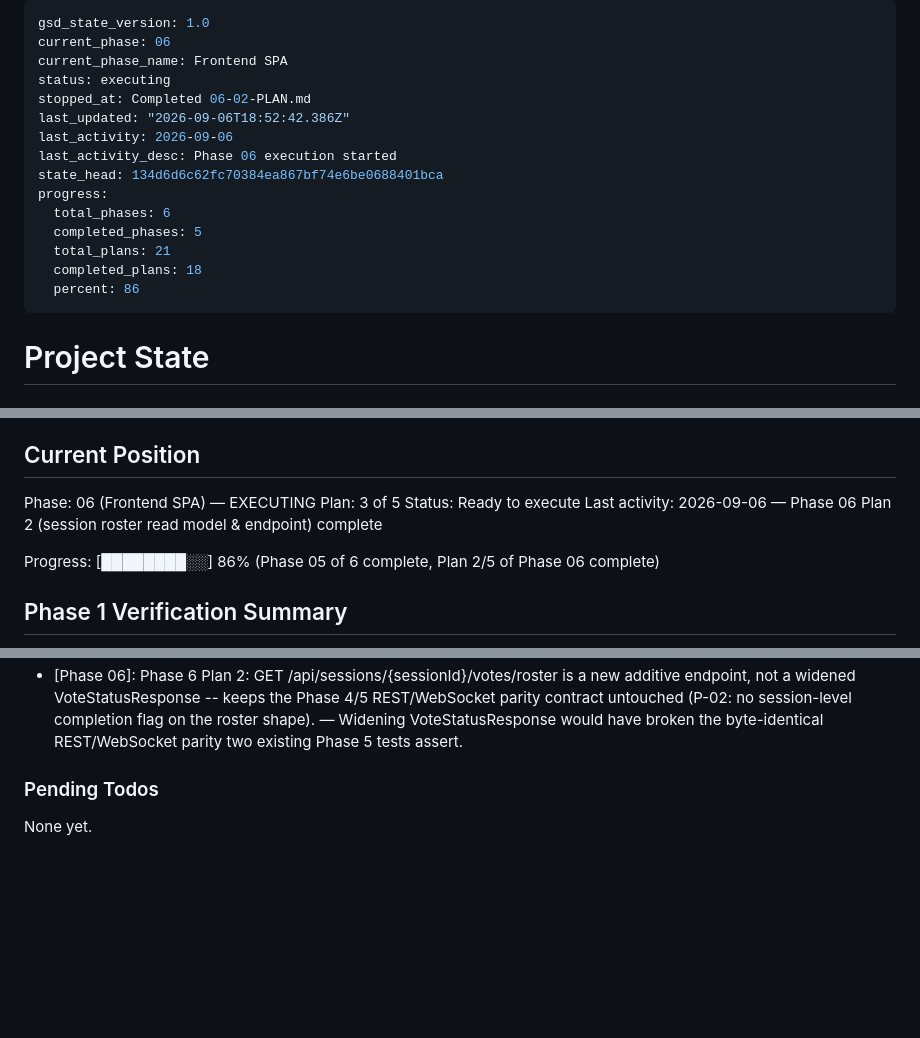
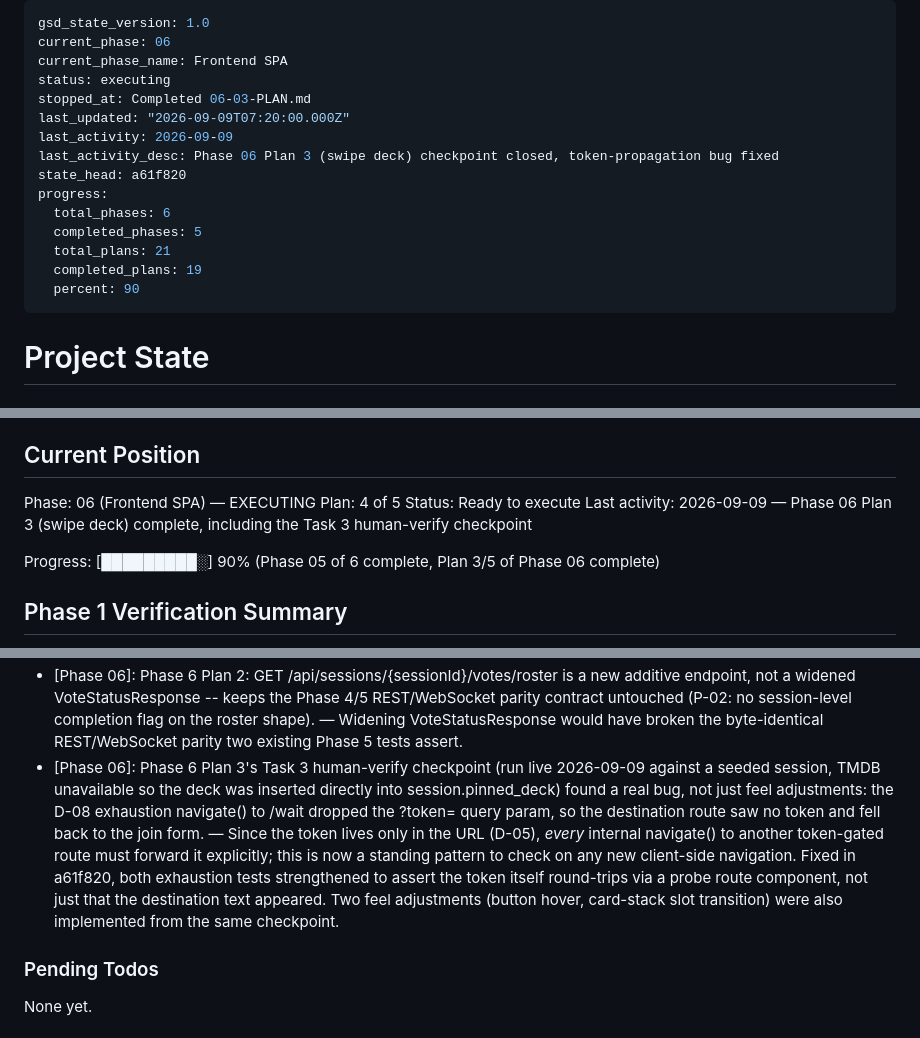
Before and after one commit to Singheskan/muvimatchr, a Markdown page: .planning/STATE.md, 3 parts joined by grey strips. GitHub-like rendering; blank space fills up the shorter version.

```diff
--- a/.planning/STATE.md
+++ b/.planning/STATE.md
@@ -3,17 +3,17 @@ gsd_state_version: 1.0
 current_phase: 06
 current_phase_name: Frontend SPA
 status: executing
-stopped_at: Completed 06-02-PLAN.md
-last_updated: "2026-09-06T18:52:42.386Z"
-last_activity: 2026-09-06
-last_activity_desc: Phase 06 execution started
-state_head: 134d6d6c62fc70384ea867bf74e6be0688401bca
+stopped_at: Completed 06-03-PLAN.md
+last_updated: "2026-09-09T07:20:00.000Z"
+last_activity: 2026-09-09
+last_activity_desc: Phase 06 Plan 3 (swipe deck) checkpoint closed, token-propagation bug fixed
+state_head: a61f820
 progress:
   total_phases: 6
   completed_phases: 5
   total_plans: 21
-  completed_plans: 18
-  percent: 86
+  completed_plans: 19
+  percent: 90
 ---
 
 # Project State
@@ -28,11 +28,11 @@ See: .planning/PROJECT.md (updated 2026-09-06)
 ## Current Position
 
 Phase: 06 (Frontend SPA) — EXECUTING
-Plan: 3 of 5
+Plan: 4 of 5
 Status: Ready to execute
-Last activity: 2026-09-06 — Phase 06 Plan 2 (session roster read model & endpoint) complete
+Last activity: 2026-09-09 — Phase 06 Plan 3 (swipe deck) complete, including the Task 3 human-verify checkpoint
 
-Progress: [████████░░] 86% (Phase 05 of 6 complete, Plan 2/5 of Phase 06 complete)
+Progress: [█████████░] 90% (Phase 05 of 6 complete, Plan 3/5 of Phase 06 complete)
 
 ## Phase 1 Verification Summary
 
@@ -128,6 +128,7 @@ Recent decisions affecting current work:
 - [Phase 06]: [Phase 06] Phase 6 Plan 1: Developer verified the browser join flow end-to-end (localhost:8080/s/MH1ZWF -> join -> authenticated read-back) and approved the tracer feedback gate.
 - [Phase 06]: Phase 6 Plan 2: MatchAggregationService.computeRoster reuses findActiveParticipantIds (called exactly twice, no restated inactivity SQL) and the same pinned-snapshot deckSize guard computeStatus uses -- enforced by grep gates, not just convention. — The roster's active/finished markers must never be able to disagree with computeStatus's completion arithmetic (04-CONTEXT.md D-05/D-06/D-07).
 - [Phase 06]: Phase 6 Plan 2: GET /api/sessions/{sessionId}/votes/roster is a new additive endpoint, not a widened VoteStatusResponse -- keeps the Phase 4/5 REST/WebSocket parity contract untouched (P-02: no session-level completion flag on the roster shape). — Widening VoteStatusResponse would have broken the byte-identical REST/WebSocket parity two existing Phase 5 tests assert.
+- [Phase 06]: Phase 6 Plan 3's Task 3 human-verify checkpoint (run live 2026-09-09 against a seeded session, TMDB unavailable so the deck was inserted directly into session.pinned_deck) found a real bug, not just feel adjustments: the D-08 exhaustion navigate() to /wait dropped the ?token= query param, so the destination route saw no token and fell back to the join form. — Since the token lives only in the URL (D-05), *every* internal navigate() to another token-gated route must forward it explicitly; this is now a standing pattern to check on any new client-side navigation. Fixed in a61f820, both exhaustion tests strengthened to assert the token itself round-trips via a probe route component, not just that the destination text appeared. Two feel adjustments (button hover, card-stack slot transition) were also implemented from the same checkpoint.
 
 ### Pending Todos
 
```
Also changed, not shown: .planning/KANBAN.md (+50 -0 lines), 1 other file.
